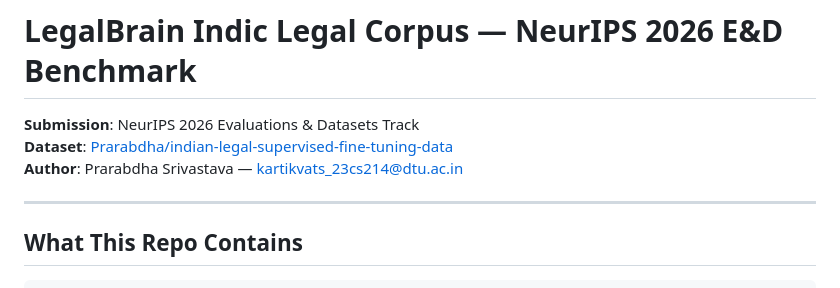
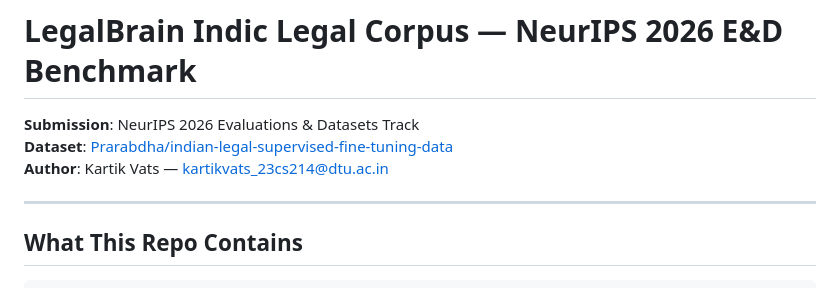
Before and after one commit to k3tikvats/legalbrain-benchmark, a Markdown page: README.md, the part around the change. Drawn GitHub-style.

```diff
--- a/README.md
+++ b/README.md
@@ -2,7 +2,7 @@
 
 **Submission**: NeurIPS 2026 Evaluations & Datasets Track
 **Dataset**: [Prarabdha/indian-legal-supervised-fine-tuning-data](https://huggingface.co/datasets/Prarabdha/indian-legal-supervised-fine-tuning-data)
-**Author**: Prarabdha Srivastava — kartikvats_23cs214@dtu.ac.in
+**Author**: Kartik Vats — kartikvats_23cs214@dtu.ac.in
 
 ---
 
```
